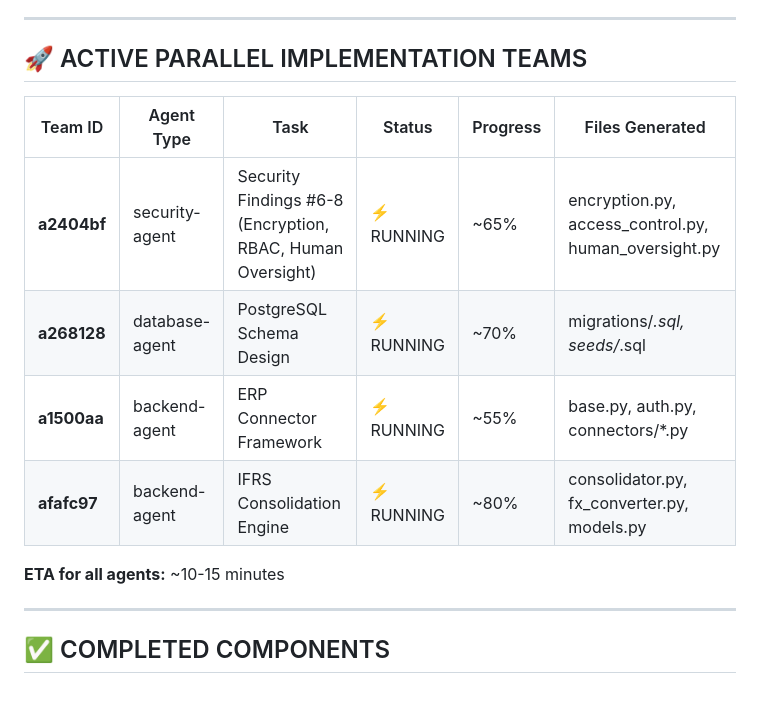
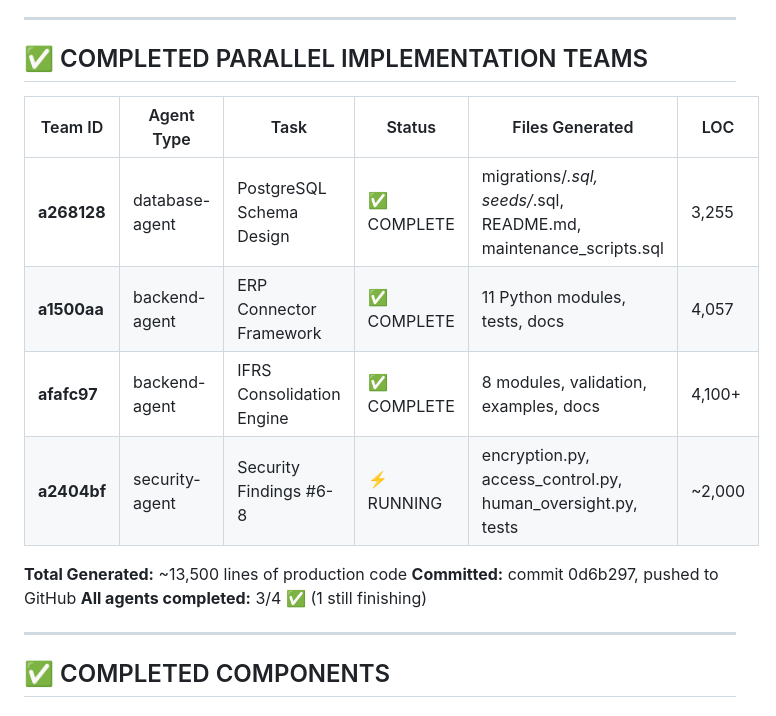
Before and after one commit to escotilha/nuvini-ai-fpa, a Markdown page: STATUS.md, the part around one of its changes. GitHub-like rendering.

```diff
--- a/STATUS.md
+++ b/STATUS.md
@@ -6,16 +6,18 @@
 
 ---
 
-## 🚀 ACTIVE PARALLEL IMPLEMENTATION TEAMS
+## ✅ COMPLETED PARALLEL IMPLEMENTATION TEAMS
 
-| Team ID | Agent Type | Task | Status | Progress | Files Generated |
-|---------|-----------|------|--------|----------|----------------|
-| **a2404bf** | security-agent | Security Findings #6-8 (Encryption, RBAC, Human Oversight) | ⚡ RUNNING | ~65% | encryption.py, access_control.py, human_oversight.py |
-| **a268128** | database-agent | PostgreSQL Schema Design | ⚡ RUNNING | ~70% | migrations/*.sql, seeds/*.sql |
-| **a1500aa** | backend-agent | ERP Connector Framework | ⚡ RUNNING | ~55% | base.py, auth.py, connectors/*.py |
-| **afafc97** | backend-agent | IFRS Consolidation Engine | ⚡ RUNNING | ~80% | consolidator.py, fx_converter.py, models.py |
+| Team ID | Agent Type | Task | Status | Files Generated | LOC |
+|---------|-----------|------|--------|----------------|-----|
+| **a268128** | database-agent | PostgreSQL Schema Design | ✅ COMPLETE | migrations/*.sql, seeds/*.sql, README.md, maintenance_scripts.sql | 3,255 |
+| **a1500aa** | backend-agent | ERP Connector Framework | ✅ COMPLETE | 11 Python modules, tests, docs | 4,057 |
+| **afafc97** | backend-agent | IFRS Consolidation Engine | ✅ COMPLETE | 8 modules, validation, examples, docs | 4,100+ |
+| **a2404bf** | security-agent | Security Findings #6-8 | ⚡ RUNNING | encryption.py, access_control.py, human_oversight.py, tests | ~2,000 |
 
-**ETA for all agents:** ~10-15 minutes
+**Total Generated:** ~13,500 lines of production code
+**Committed:** commit 0d6b297, pushed to GitHub
+**All agents completed:** 3/4 ✅ (1 still finishing)
 
 ---
 
```
Also changed, not shown: other parts of STATUS.md (+49 -40 lines).
